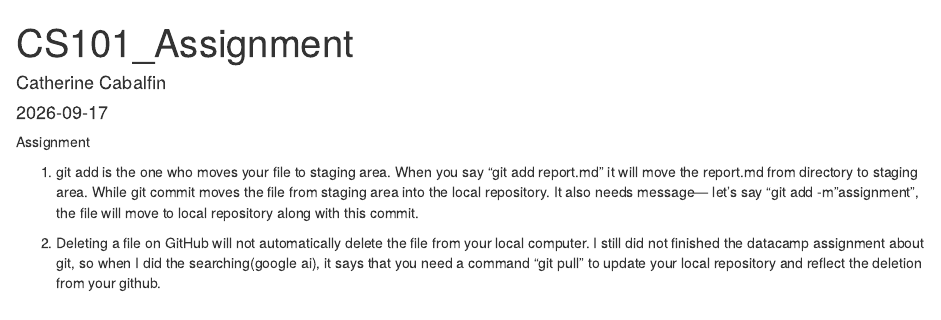
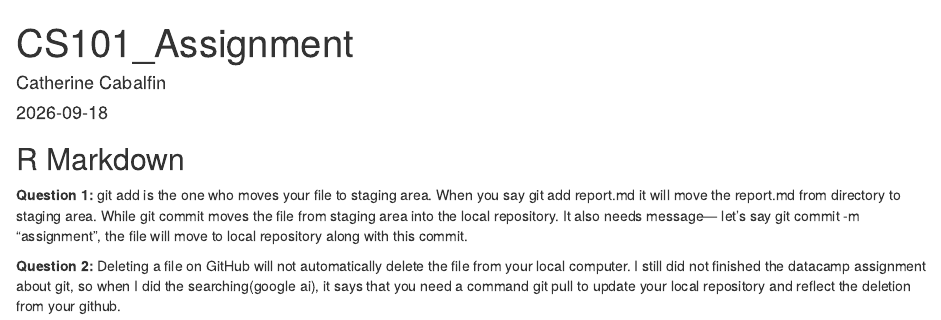
Before and after one commit to catherinethelearner/CS101_Practice, an R Markdown document (CS101_Assignment/CS101_Assignment.Rmd): the page in a window 1100 px wide, from its top. Rendered offline with R 4.5, knitr and Pandoc, with nearby package versions.

Commit message:
My Assignment (Final)

````diff
--- a/CS101_Assignment/CS101_Assignment.Rmd
+++ b/CS101_Assignment/CS101_Assignment.Rmd
@@ -5,8 +5,15 @@ date: "2026-09-17"
 output: html_document
 ---
 
-Assignment
+```{r setup, include=FALSE}
+knitr::opts_chunk$set(echo = TRUE)
+```
 
-1. git add is the one who moves your file to staging area. When you say "git add report.md" it will move the report.md from directory to staging area. While git commit moves the file from staging area into the local repository. It also needs message— let's say "git add -m "assignment", the file will move to local repository along with this commit.
 
-2. Deleting a file on GitHub will not automatically delete the file from your local computer. I still did not finished the datacamp assignment about git, so when I did the searching(google ai), it says that you need a command "git pull" to update your local repository and reflect the deletion from your github.
+## R Markdown
+
+**Question 1:**
+git add is the one who moves your file to staging area. When you say git add report.md it will move the report.md from directory to staging area. While git commit moves the file from staging area into the local repository. It also needs message— let's say git commit -m "assignment", the file will move to local repository along with this commit.
+
+**Question 2:**
+Deleting a file on GitHub will not automatically delete the file from your local computer. I still did not finished the datacamp assignment about git, so when I did the searching(google ai), it says that you need a command git pull to update your local repository and reflect the deletion from your github.
````
Also changed, not shown: CS101_Assignment/CS101_Assignment.Rmd (2 more changed lines).
